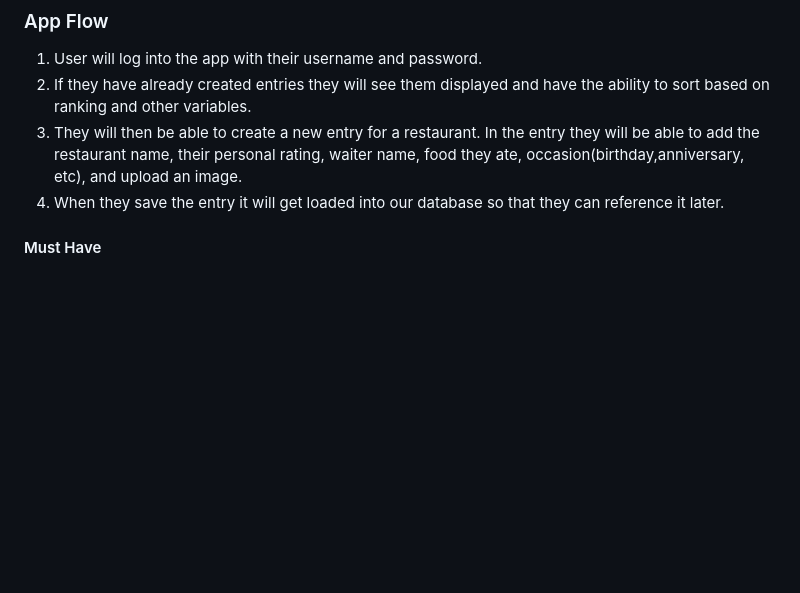
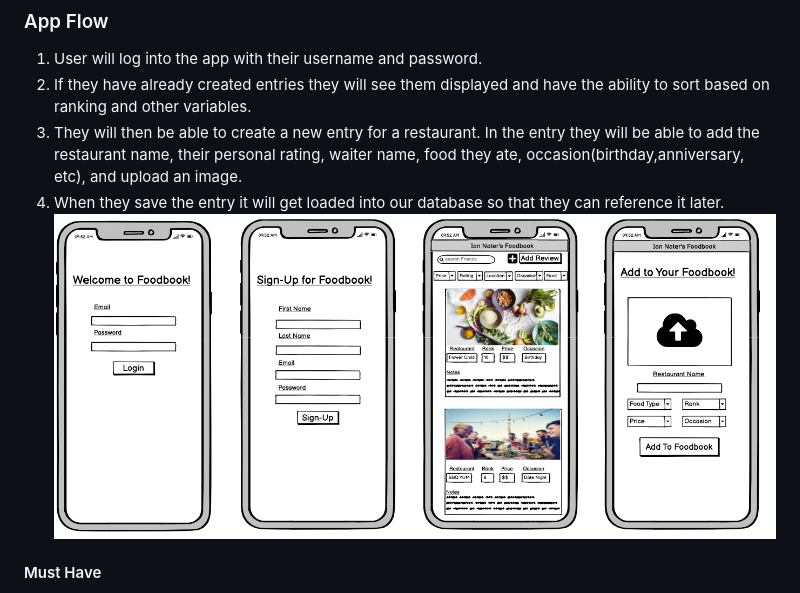
Before and after one commit to iannater/Project-Two, a Markdown page: README.md, the part around the change. Rendered like a GitHub page; pictures changed too: assets/appflow.png (added); blank space fills up the shorter version.

Commit message:
adding the app flow picture

```diff
--- a/README.md
+++ b/README.md
@@ -9,6 +9,7 @@ As a food lover, I want to be able to rank and comment on places I eat, so that
 2. If they have already created entries they will see them displayed and have the ability to sort based on ranking and other variables.
 3. They will then be able to create a new entry for a restaurant. In the entry they will be able to add the restaurant name, their personal rating, waiter name, food they ate, occasion(birthday,anniversary, etc), and upload an image.
 4. When they save the entry it will get loaded into our database so that they can reference it later.
+![App Flow Screenshot](./assets/appflow.png)
 
 #### Must Have
 1. Ability to login
```
Also changed, not shown: 1 other file.
